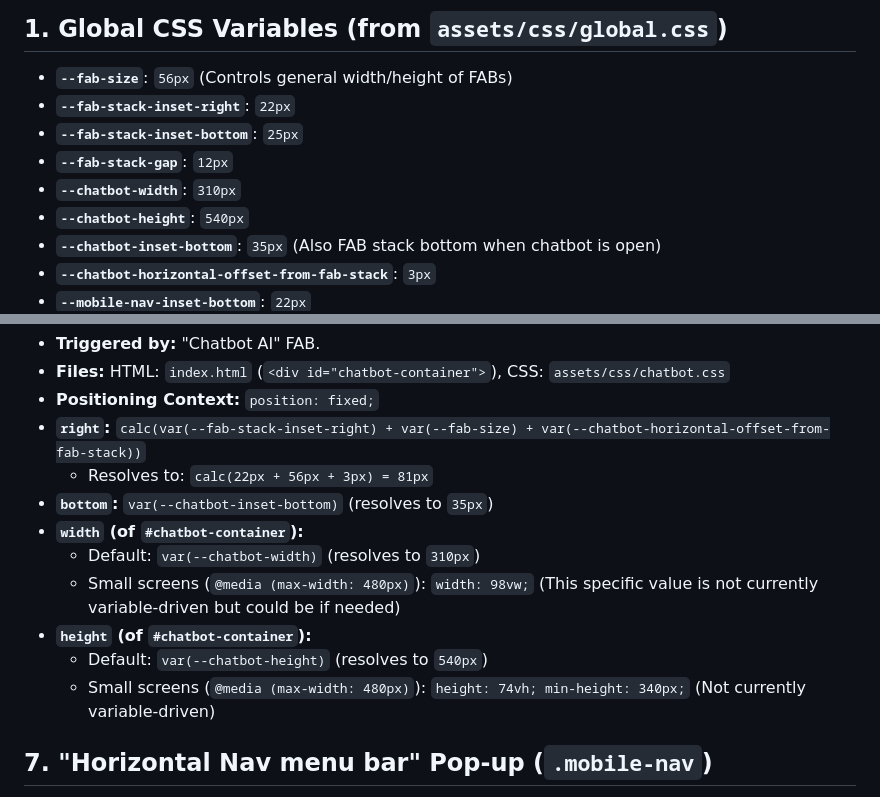
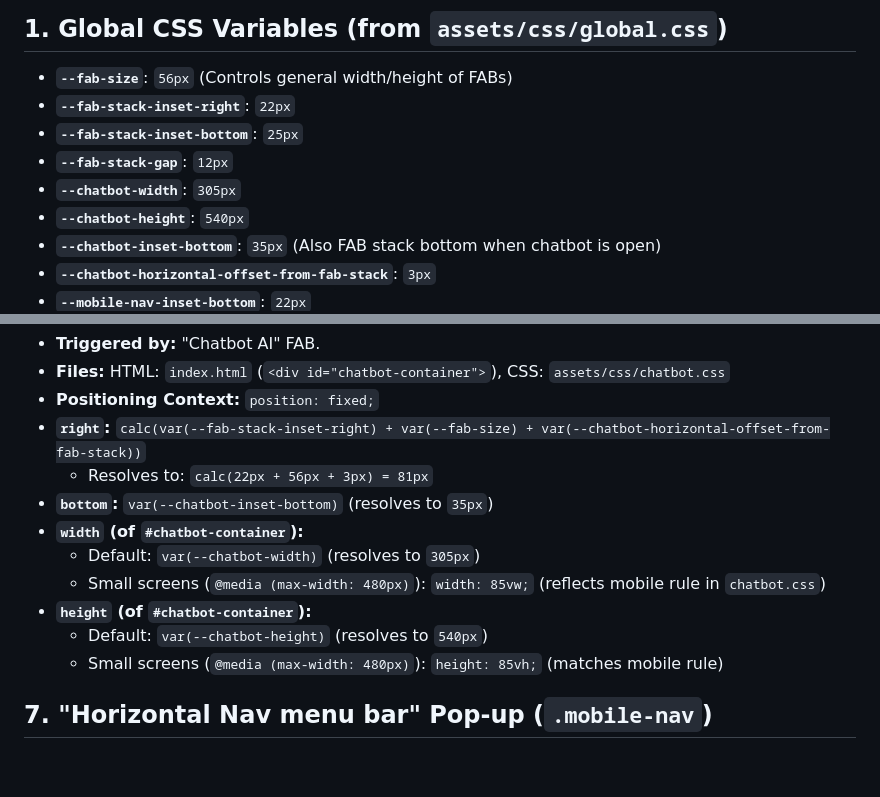
Before and after one commit to ignite-x00g/xiam, a Markdown page: FAB_METRICS.md, 2 parts joined by grey strips. Rendered like a GitHub page; blank space fills up the shorter version.

Commit message:
Update chatbot metrics for 85vw/85vh

```diff
--- a/FAB_METRICS.md
+++ b/FAB_METRICS.md
@@ -11,7 +11,7 @@ This document outlines the positioning and dimension metrics for Floating Action
 - **`--fab-stack-inset-right`**: `22px`
 - **`--fab-stack-inset-bottom`**: `25px`
 - **`--fab-stack-gap`**: `12px`
-- **`--chatbot-width`**: `310px`
+ - **`--chatbot-width`**: `305px`
 - **`--chatbot-height`**: `540px`
 - **`--chatbot-inset-bottom`**: `35px` (Also FAB stack bottom when chatbot is open)
 - **`--chatbot-horizontal-offset-from-fab-stack`**: `3px`
@@ -72,11 +72,11 @@ This document outlines the positioning and dimension metrics for Floating Action
     - Resolves to: `calc(22px + 56px + 3px) = 81px`
 - **`bottom`:** `var(--chatbot-inset-bottom)` (resolves to `35px`)
 - **`width` (of `#chatbot-container`):**
-    - Default: `var(--chatbot-width)` (resolves to `310px`)
-    - Small screens (`@media (max-width: 480px)`): `width: 98vw;` (This specific value is not currently variable-driven but could be if needed)
+    - Default: `var(--chatbot-width)` (resolves to `305px`)
+    - Small screens (`@media (max-width: 480px)`): `width: 85vw;` (reflects mobile rule in `chatbot.css`)
 - **`height` (of `#chatbot-container`):**
     - Default: `var(--chatbot-height)` (resolves to `540px`)
-    - Small screens (`@media (max-width: 480px)`): `height: 74vh; min-height: 340px;` (Not currently variable-driven)
+    - Small screens (`@media (max-width: 480px)`): `height: 85vh;` (matches mobile rule)
 
 ## 7. "Horizontal Nav menu bar" Pop-up (`.mobile-nav`)
 - **Triggered by:** "Menu Toggle" FAB.
```
